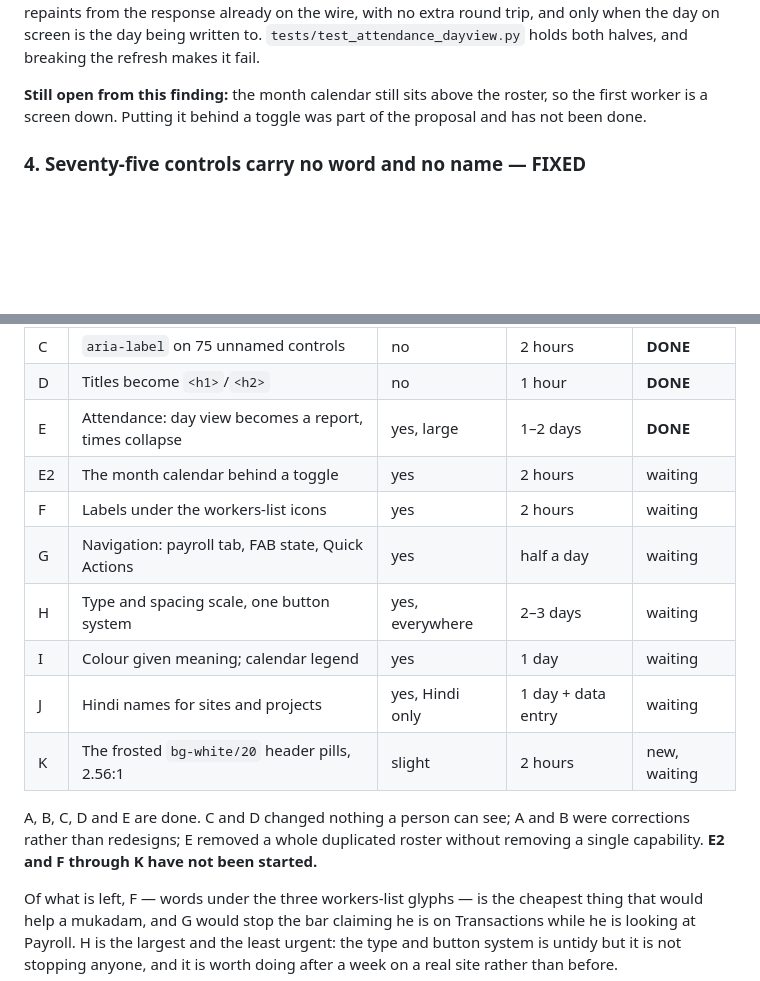
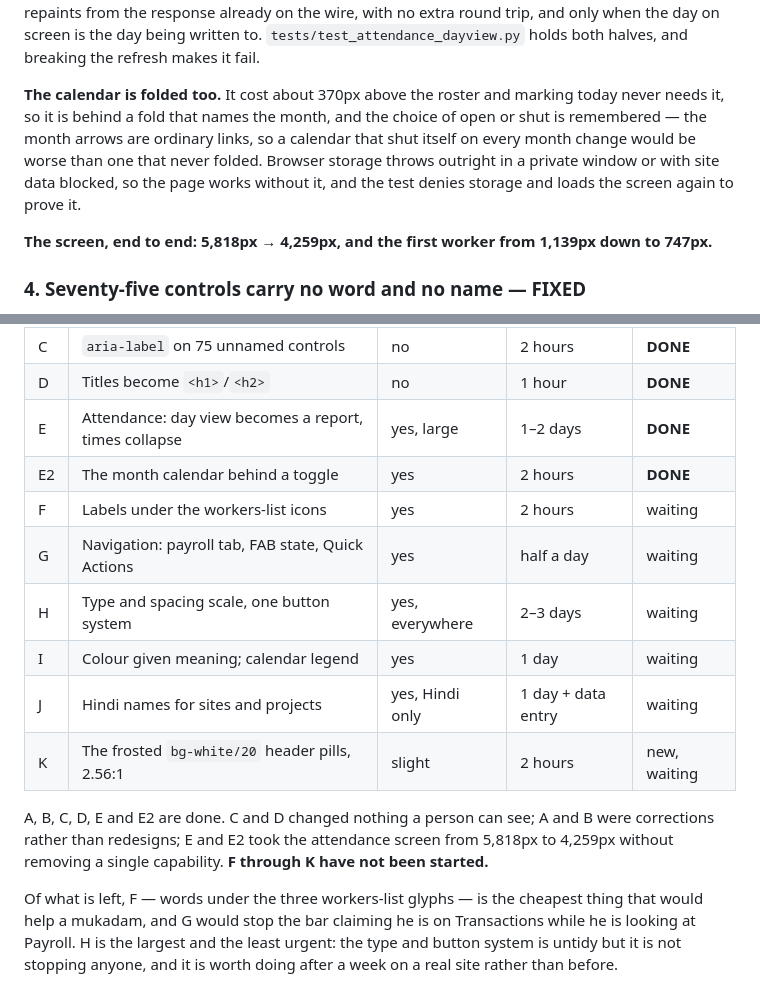
Before and after one commit to lovableguyzayed/SmartWorker-html, a Markdown page: docs/ux-review.md, 2 parts joined by grey strips. GitHub-like rendering; blank space fills up the shorter version.

Commit message:
Mark the folded calendar as done in the review
Co-Authored-By: Claude Opus 5 <noreply@anthropic.com>
Claude-Session: https://claude.ai/code/session_01LKPtRkb9Q9Gbx24sYcnDZm

```diff
--- a/docs/ux-review.md
+++ b/docs/ux-review.md
@@ -247,9 +247,16 @@ only when the day on screen is the day being written to.
 `tests/test_attendance_dayview.py` holds both halves, and breaking the
 refresh makes it fail.
 
-**Still open from this finding:** the month calendar still sits above the
-roster, so the first worker is a screen down. Putting it behind a toggle was
-part of the proposal and has not been done.
+**The calendar is folded too.** It cost about 370px above the roster and
+marking today never needs it, so it is behind a fold that names the month, and
+the choice of open or shut is remembered — the month arrows are ordinary
+links, so a calendar that shut itself on every month change would be worse
+than one that never folded. Browser storage throws outright in a private
+window or with site data blocked, so the page works without it, and the test
+denies storage and loads the screen again to prove it.
+
+**The screen, end to end: 5,818px → 4,259px, and the first worker from
+1,139px down to 747px.**
 
 ### 4. Seventy-five controls carry no word and no name — FIXED
 
@@ -448,7 +455,7 @@ Grouped so they can be approved separately. Nothing here has been started.
 | C | `aria-label` on 75 unnamed controls | no | 2 hours | **DONE** |
 | D | Titles become `<h1>`/`<h2>` | no | 1 hour | **DONE** |
 | E | Attendance: day view becomes a report, times collapse | yes, large | 1–2 days | **DONE** |
-| E2 | The month calendar behind a toggle | yes | 2 hours | waiting |
+| E2 | The month calendar behind a toggle | yes | 2 hours | **DONE** |
 | F | Labels under the workers-list icons | yes | 2 hours | waiting |
 | G | Navigation: payroll tab, FAB state, Quick Actions | yes | half a day | waiting |
 | H | Type and spacing scale, one button system | yes, everywhere | 2–3 days | waiting |
@@ -456,10 +463,10 @@ Grouped so they can be approved separately. Nothing here has been started.
 | J | Hindi names for sites and projects | yes, Hindi only | 1 day + data entry | waiting |
 | K | The frosted `bg-white/20` header pills, 2.56:1 | slight | 2 hours | new, waiting |
 
-A, B, C, D and E are done. C and D changed nothing a person can see; A and B
-were corrections rather than redesigns; E removed a whole duplicated roster
-without removing a single capability. **E2 and F through K have not been
-started.**
+A, B, C, D, E and E2 are done. C and D changed nothing a person can see; A and B
+were corrections rather than redesigns; E and E2 took the attendance screen
+from 5,818px to 4,259px without removing a single capability. **F through K
+have not been started.**
 
 Of what is left, F — words under the three workers-list glyphs — is the
 cheapest thing that would help a mukadam, and G would stop the bar claiming
```
